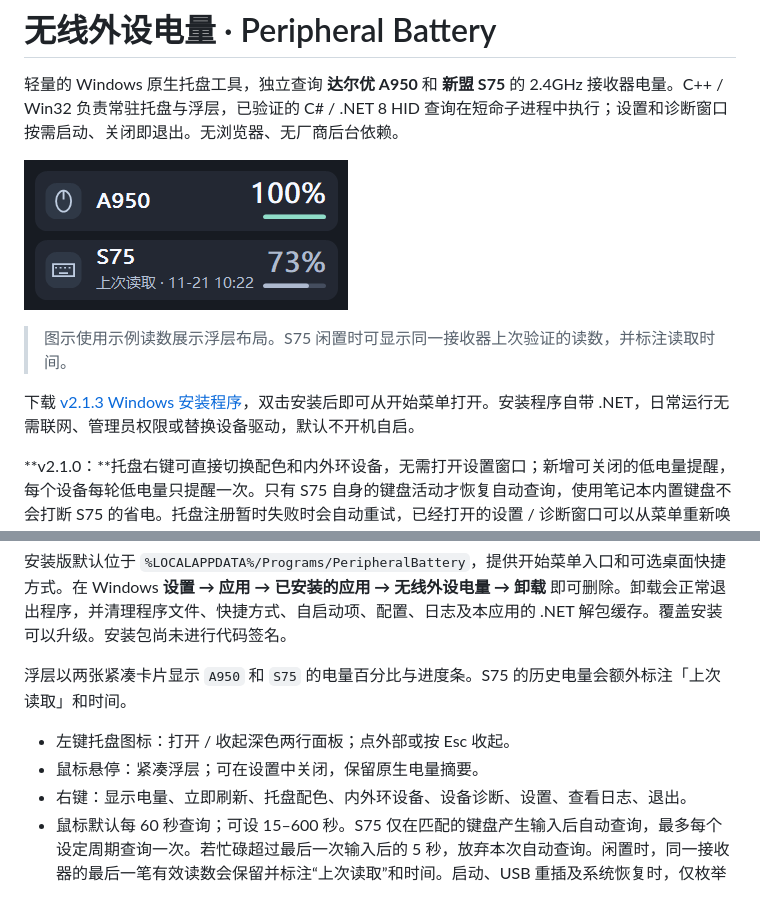
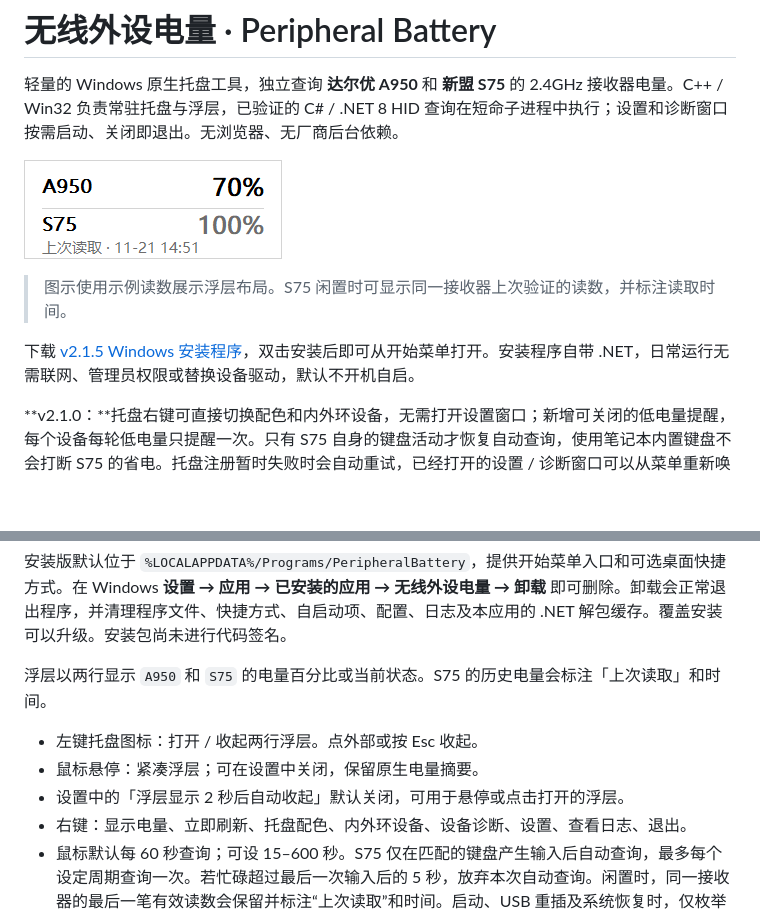
Before and after one commit to wgen95/peripheral-battery-tray, a Markdown page: README.md, 2 parts joined by grey strips. Drawn GitHub-style; pictures changed too: docs/images/panel.png; blank space fills up the shorter version.

Commit message:
Release 2.1.5 with compact popup and reliable tray dragging

```diff
--- a/README.md
+++ b/README.md
@@ -6,7 +6,7 @@
 
 > 图示使用示例读数展示浮层布局。S75 闲置时可显示同一接收器上次验证的读数，并标注读取时间。
 
-下载 [v2.1.3 Windows 安装程序](https://github.com/wgen95/peripheral-battery-tray/releases/download/v2.1.3/PeripheralBattery-2.1.3-Setup-x64.exe)，双击安装后即可从开始菜单打开。安装程序自带 .NET，日常运行无需联网、管理员权限或替换设备驱动，默认不开机自启。
+下载 [v2.1.5 Windows 安装程序](https://github.com/wgen95/peripheral-battery-tray/releases/download/v2.1.5/PeripheralBattery-2.1.5-Setup-x64.exe)，双击安装后即可从开始菜单打开。安装程序自带 .NET，日常运行无需联网、管理员权限或替换设备驱动，默认不开机自启。
 
 **v2.1.0：**托盘右键可直接切换配色和内外环设备，无需打开设置窗口；新增可关闭的低电量提醒，每个设备每轮低电量只提醒一次。只有 S75 自身的键盘活动才恢复自动查询，使用笔记本内置键盘不会打断 S75 的省电。托盘注册暂时失败时会自动重试，已经打开的设置 / 诊断窗口可以从菜单重新唤到前面。详见 [本版改进](docs/07-improvements.md)。
 
@@ -16,10 +16,11 @@
 
 安装版默认位于 `%LOCALAPPDATA%/Programs/PeripheralBattery`，提供开始菜单入口和可选桌面快捷方式。在 Windows **设置 → 应用 → 已安装的应用 → 无线外设电量 → 卸载** 即可删除。卸载会正常退出程序，并清理程序文件、快捷方式、自启动项、配置、日志及本应用的 .NET 解包缓存。覆盖安装可以升级。安装包尚未进行代码签名。
 
-浮层以两张紧凑卡片显示 `A950` 和 `S75` 的电量百分比与进度条。S75 的历史电量会额外标注「上次读取」和时间。
+浮层以两行显示 `A950` 和 `S75` 的电量百分比或当前状态。S75 的历史电量会标注「上次读取」和时间。
 
-- 左键托盘图标：打开 / 收起深色两行面板；点外部或按 Esc 收起。
+- 左键托盘图标：打开 / 收起两行浮层。点外部或按 Esc 收起。
 - 鼠标悬停：紧凑浮层；可在设置中关闭，保留原生电量摘要。
+- 设置中的「浮层显示 2 秒后自动收起」默认关闭，可用于悬停或点击打开的浮层。
 - 右键：显示电量、立即刷新、托盘配色、内外环设备、设备诊断、设置、查看日志、退出。
 - 鼠标默认每 60 秒查询；可设 15–600 秒。S75 仅在匹配的键盘产生输入后自动查询，最多每个设定周期查询一次。若忙碌超过最后一次输入后的 5 秒，放弃本次自动查询。闲置时，同一接收器的最后一笔有效读数会保留并标注“上次读取”和时间。启动、USB 重插及系统恢复时，仅枚举接收器。
 - “立即刷新”属于主动查询，可能唤醒设备；悬停 / 点击查看面板不会发出额外查询。
```
Also changed, not shown: docs/05-installation.md (+1 -1 lines), installer/release-notes.md (+5 -6 lines), 7 other files.
